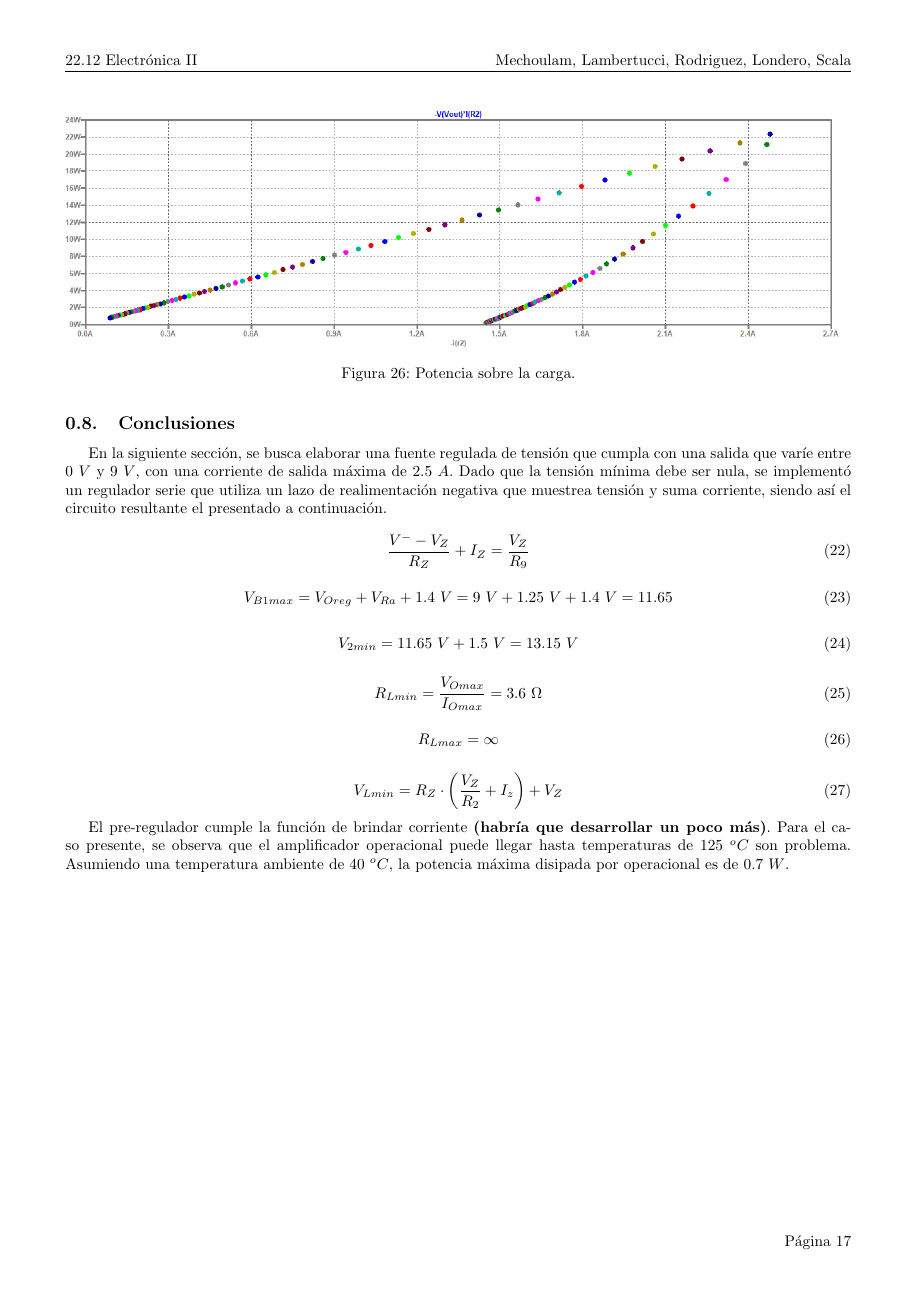
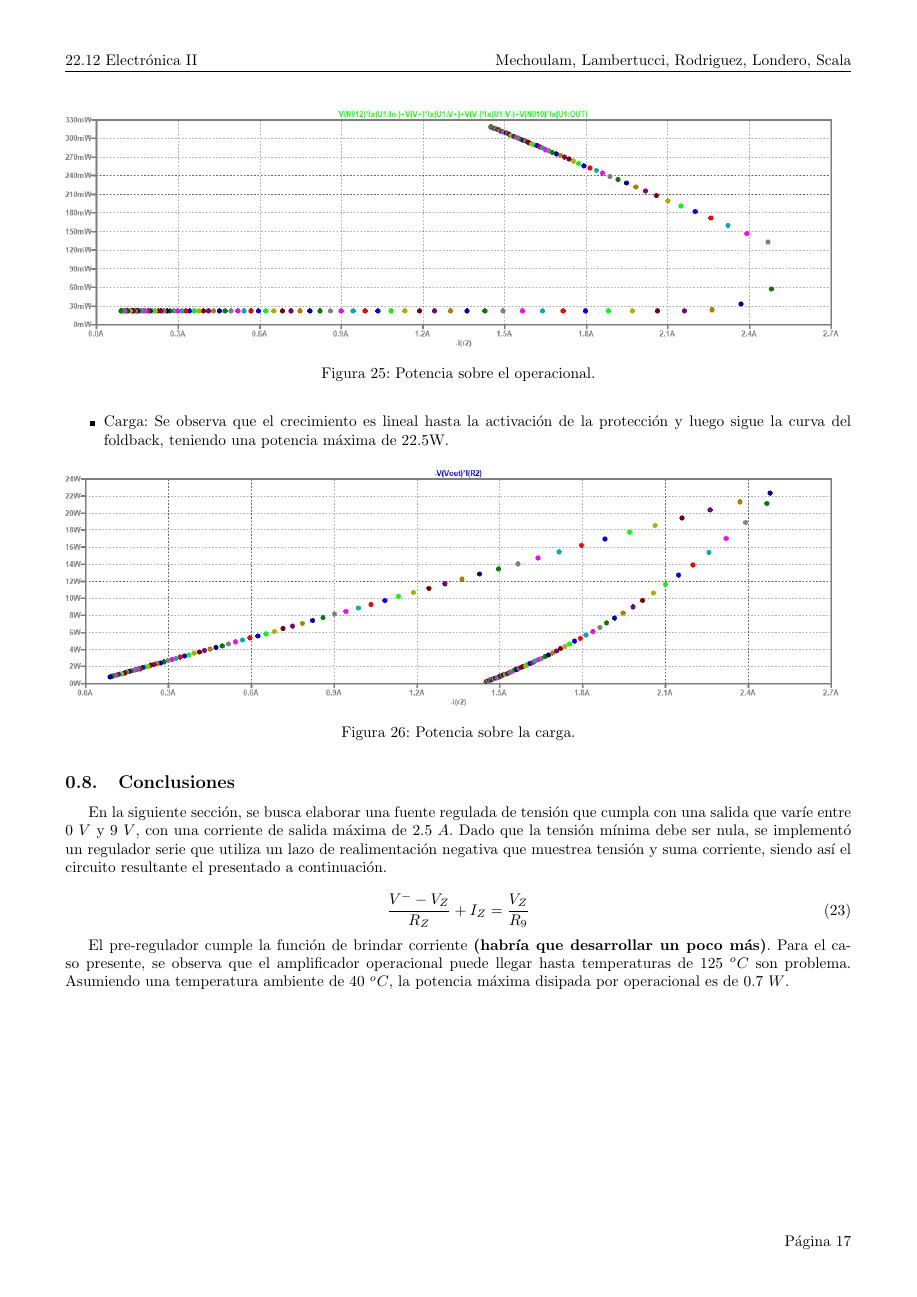
Before and after one commit to tlondero/Electro-2, a LaTeX document (TP1/Ejercicio-2/Ejercicio-2.tex): page 17 of 18. Compiled offline with pdfLaTeX.

Commit message:
asdasdsa

```diff
--- a/TP1/Ejercicio-2/Ejercicio-2.tex
+++ b/TP1/Ejercicio-2/Ejercicio-2.tex
@@ -460,25 +467,10 @@ En la siguiente sección, se busca elaborar una fuente regulada de tensión que
 \frac{V^- - V_Z}{R_Z} + I_Z = \frac{V_Z}{R_9}
 \end{equation}
 
-\begin{equation}
-V_{B1max} = V_{Oreg} + V_{Ra} + 1.4 \ V = 9 \ V + 1.25 \ V + 1.4 \ V = 11.65
-\end{equation}
 
-\begin{equation}
-V_{2min} = 11.65 \ V + 1.5 \ V = 13.15 \ V
-\end{equation}
 
-\begin{equation}
-	R_{Lmin} = \frac{V_{Omax}}{I_{Omax}} = 3.6 \ \Omega
-\end{equation}
 
-\begin{equation}
-	R_{Lmax} = \infty
-\end{equation}
 
-\begin{equation}
-	V_{Lmin} = R_Z \cdot \left( \frac{V_Z}{R_2} + I_z \right) + V_Z
-\end{equation}
 
 El pre-regulador cumple la función de brindar corriente \textbf{(habría que desarrollar un poco más)}. Para el caso presente, se observa que el amplificador operacional puede llegar hasta temperaturas de $125 \ ^o C$ son problema. Asumiendo una temperatura ambiente de $40 \ ^o C$, la potencia máxima disipada por operacional es de $0.7 \ W$.
 \begin{figure}[H]
```
Also changed, not shown: TP1/Ejercicio-2/Ejercicio-2.pdf, TP1/Ejercicio-2/Ejercicio-2.tex (9 more changed lines).
